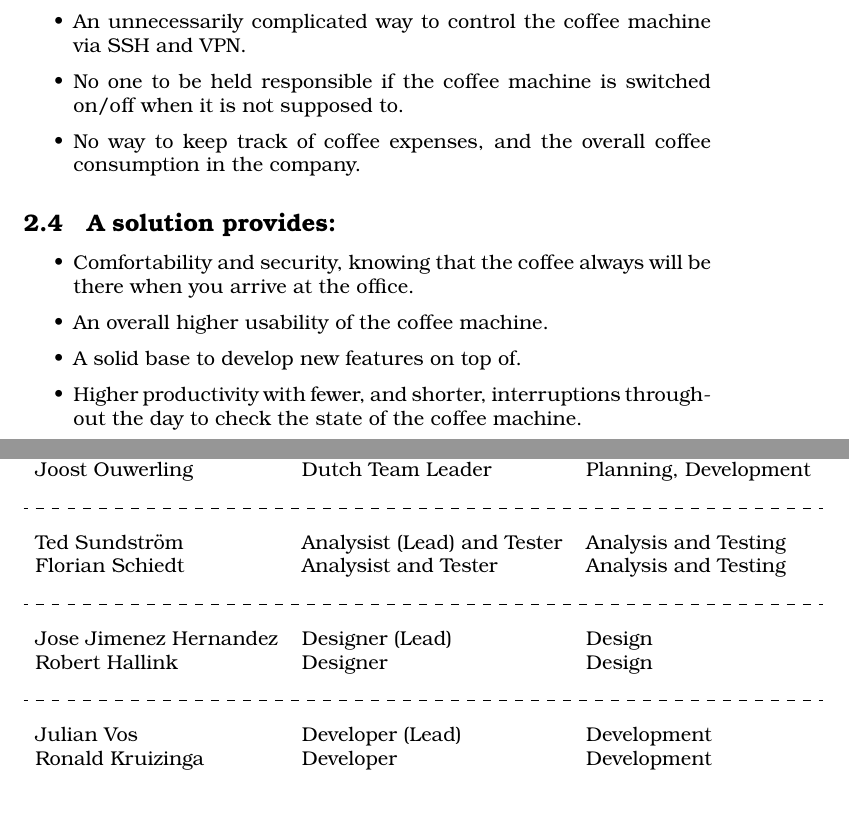
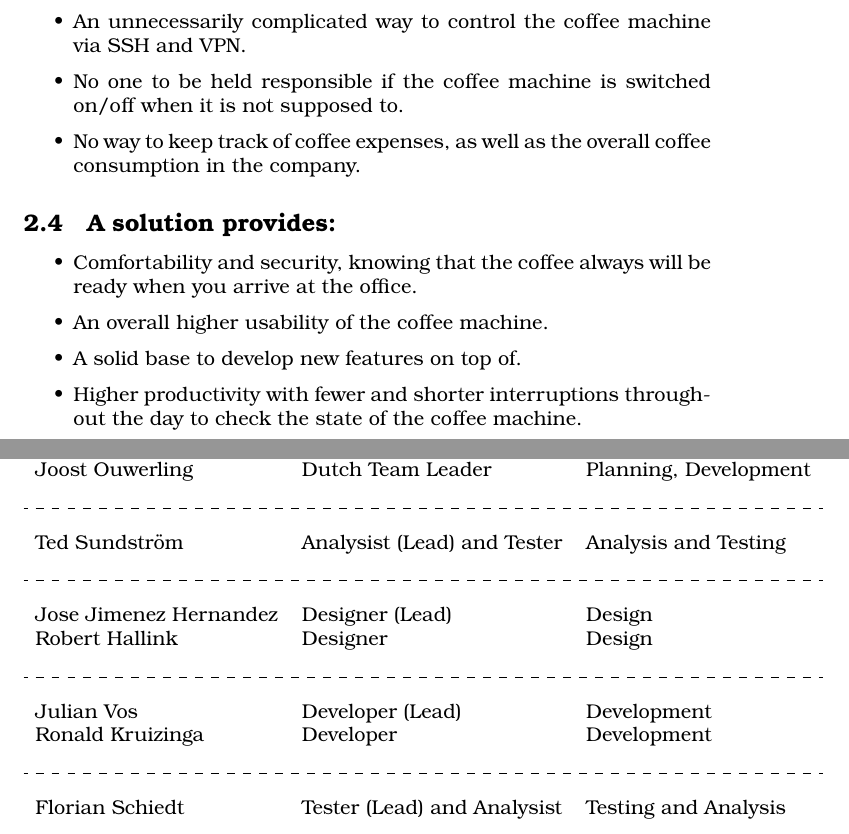
Before and after one commit to Eldraev/analysisStuff, a LaTeX document (visionDocument/index.tex, which reads visionDocument/visionDocument.tex): two parts of pages 3 and 8 of 8, joined at a grey line, cut so that both start at the same text. Compiled offline with pdfLaTeX.

Commit message:
Edit docs

```diff
--- a/visionDocument/visionDocument.tex
+++ b/visionDocument/visionDocument.tex
@@ -46,16 +45,16 @@ The Scope of this document is the Coffee Managment System for Softwerk AB. The S
 \item An unreliable way to control the coffee maker.
 \item An unnecessarily complicated way to control the coffee machine via SSH and VPN.
 \item No one to be held responsible if the coffee machine is switched on/off when it is not supposed to.
-\item No way to keep track of coffee expenses, and the overall coffee consumption in the company.
+\item No way to keep track of coffee expenses, as well as the overall coffee consumption in the company.
 \end{itemize}
 
 \subsection{A solution provides:}
 
 \begin{itemize}
-\item Comfortability and security, knowing that the coffee always will be there when you arrive at the office.
+\item Comfortability and security, knowing that the coffee always will be ready when you arrive at the office.
 \item An overall higher usability of the coffee machine.
 \item A solid base to develop new features on top of.
-\item Higher productivity with fewer, and shorter, interruptions throughout the day to check the state of the coffee machine.
+\item Higher productivity with fewer and shorter interruptions throughout the day to check the state of the coffee machine.
 \end{itemize}
 
 \clearpage
@@ -206,14 +205,15 @@ Android, ...).
 Efrén Martin Garcia & Global Team Leader & Planning \\
 Joost Ouwerling & Dutch Team Leader & Planning, Development \\ \\
 \hdashline \\
-Ted Sundström & Analysist (Lead) and Tester & Analysis and Testing\\
-Florian Schiedt & Analysist and Tester & Analysis and Testing \\ \\
+Ted Sundström & Analysist (Lead) and Tester & Analysis and Testing\\ \\
 \hdashline \\
 Jose Jimenez	Hernandez & Designer (Lead) & Design \\
 Robert Hallink & Designer & Design \\ \\
 \hdashline \\
 Julian Vos & Developer (Lead) & Development \\
-Ronald Kruizinga & Developer & Development \\
+Ronald Kruizinga & Developer & Development \\ \\
+\hdashline \\
+Florian Schiedt &Tester (Lead) and Analysist & Testing and Analysis
 
 \end{tabular}
 \end{table}
```
Also changed, not shown: systemRequirements/requirements.tex (+5 -5 lines), systemRequirements/index.pdf, visionDocument/index.pdf, visionDocument/visionDocument.tex (7 more changed lines), 2 other files.
